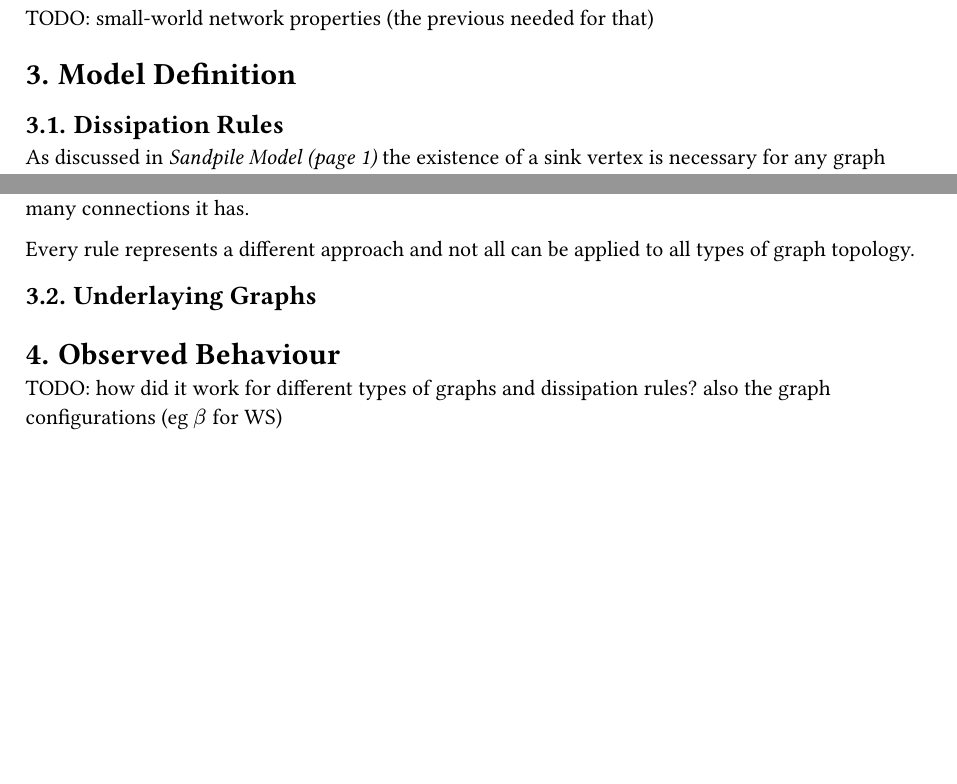
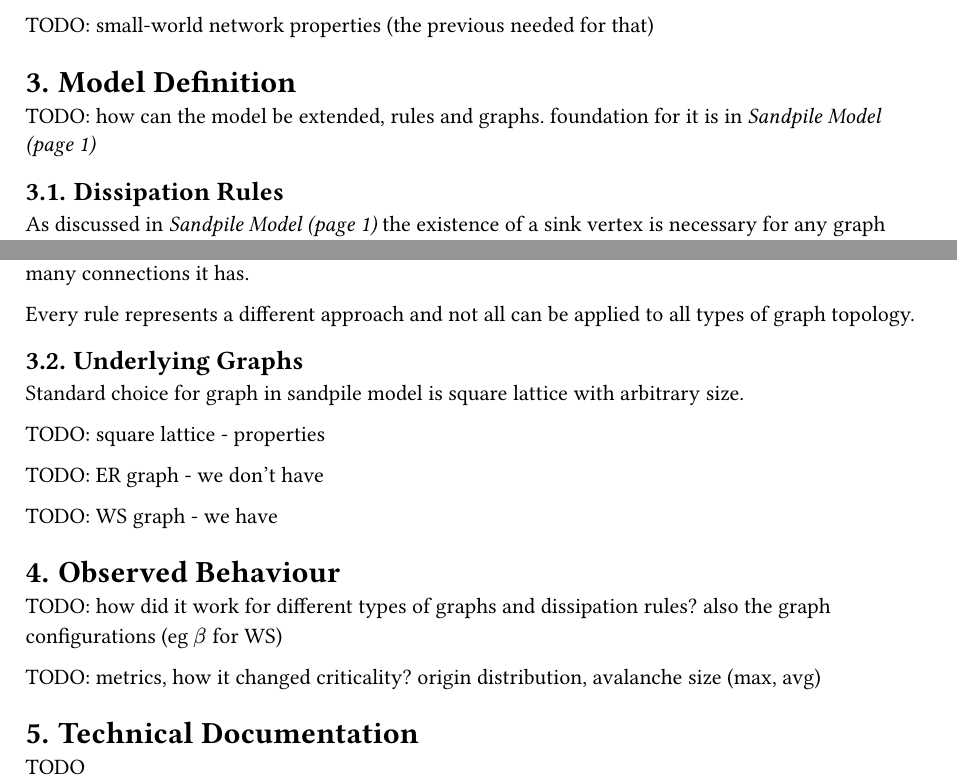
Before and after one commit to vokymir/kiv-bpr, a Typst document (doc/doc.typ): two parts of page 2 of 2 before the commit and two parts of page 2 of 3 after it, joined at a grey line, cut so that both start at the same text, the shorter picture padded with empty space. The pictures show the PDF file doc/doc.pdf that the author committed with the source.

Commit message:
add some todos

```diff
--- a/doc/doc.typ
+++ b/doc/doc.typ
@@ -82,6 +84,9 @@ of shortest paths between any two vertexes in a graph.
 TODO: small-world network properties (the previous needed for that)
 
 = Model Definition
+
+TODO: how can the model be extended, rules and graphs. foundation for it is in
+@h:sandpile_model_general
 
 == Dissipation Rules
 
@@ -112,12 +117,27 @@ neigbouring vertices, therefore emphasizing how many connections it has.
 Every rule represents a different approach and not all can be applied to all
 types of graph topology.
 
-== Underlaying Graphs
+== Underlying Graphs
 
+Standard choice for graph in sandpile model is square lattice with arbitrary
+size.
+
+TODO: square lattice - properties
+
+TODO: ER graph - we don't have
+
+TODO: WS graph - we have
 
 = Observed Behaviour
 
 TODO: how did it work for different types of graphs and dissipation rules? also
 the graph configurations (eg $beta$ for WS)
 
+TODO: metrics, how it changed criticality? origin distribution, avalanche size
+(max, avg)
+
+= Technical Documentation
+
+TODO
+
 #bibliography("refs.bib")
```
Also changed, not shown: doc/doc.pdf, doc/doc.typ (2 more changed lines).
